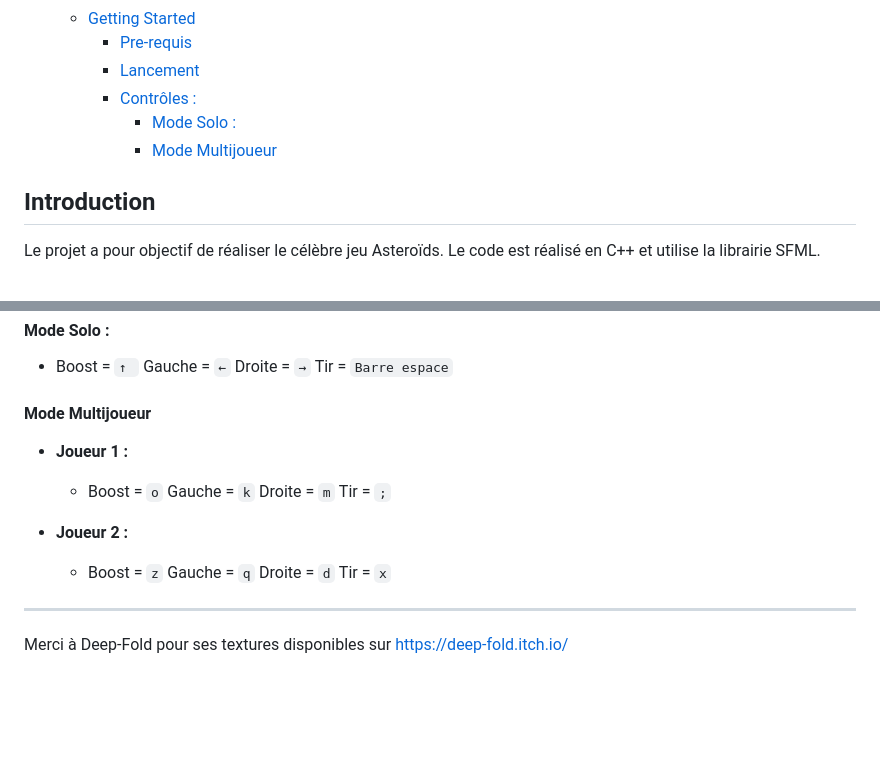
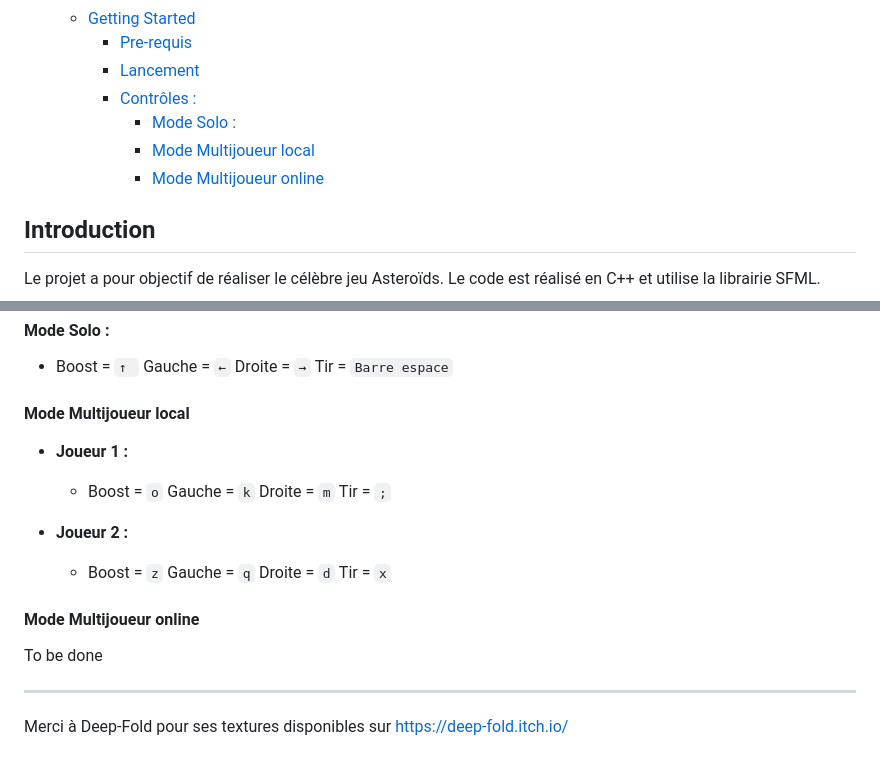
Before and after one commit to TomSavard/Asteroids, a Markdown page: README.md, 2 parts joined by grey strips. GitHub-like rendering; blank space fills up the shorter version.

```diff
--- a/README.md
+++ b/README.md
@@ -19,7 +19,8 @@ Un vaisseau spatiale perdu dans l'espace se retrouve au beau milieu d'un nuage d
     - [Lancement](#lancement)
     - [Contrôles :](#contrôles-)
       - [Mode Solo :](#mode-solo-)
-      - [Mode Multijoueur](#mode-multijoueur)
+      - [Mode Multijoueur local](#mode-multijoueur-local)
+      - [Mode Multijoueur online](#mode-multijoueur-online)
 
 ## Introduction
 Le projet a pour objectif de réaliser le célèbre jeu Asteroïds.
@@ -74,7 +75,7 @@ Description des étapes pour lancer le jeu :
 ### Contrôles :
 #### Mode Solo :
   - Boost = `↑ `  Gauche = `←`  Droite = `→`  Tir = `Barre espace`
-#### Mode Multijoueur
+#### Mode Multijoueur local
 
 - **Joueur 1 :**
   - Boost = `o`  Gauche = `k`  Droite = `m`  Tir = `;`
@@ -82,7 +83,9 @@ Description des étapes pour lancer le jeu :
 - **Joueur 2 :**
   - Boost = `z`  Gauche = `q`  Droite = `d`  Tir = `x`
 
+#### Mode Multijoueur online
 
+To be done
 
 ---------
 Merci à Deep-Fold pour ses textures disponibles sur https://deep-fold.itch.io/
```
